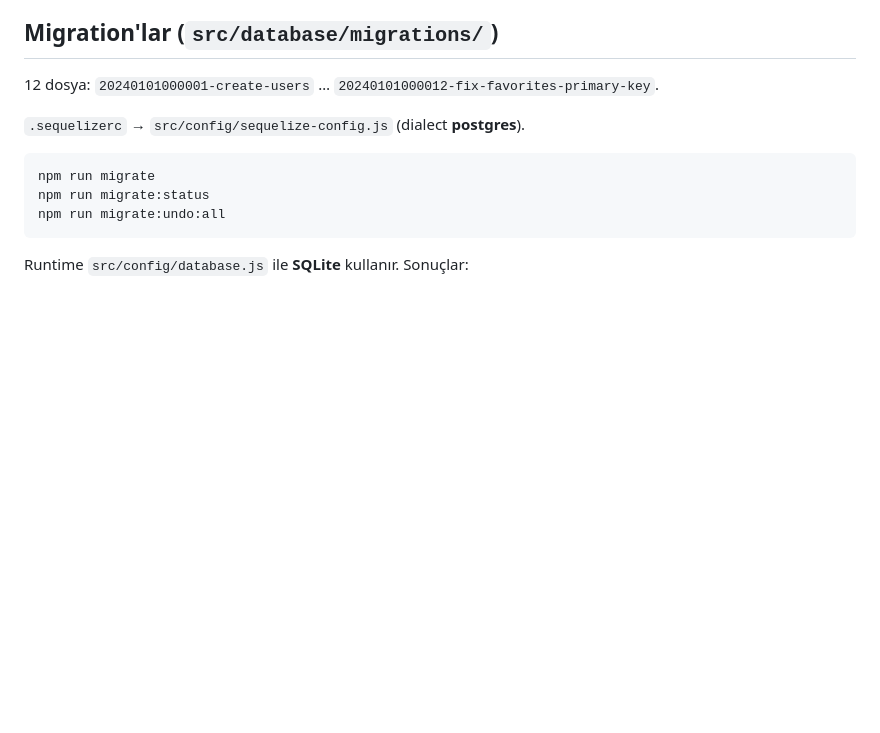
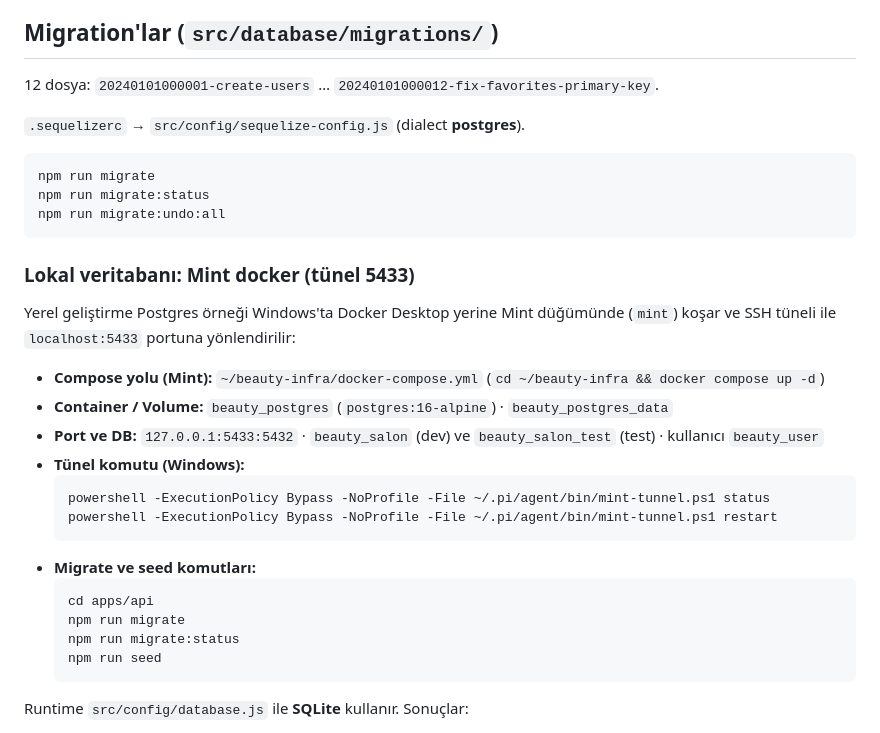
Before and after one commit to bahattinercan/beauty-salon, a Markdown page: docs/api/09-seed-and-migrations.md, the part around the change. GitHub-like rendering; blank space fills up the shorter version.

Commit message:
docs(api): lokal veritabani Mint docker uzerinde (tunel 5433)

````diff
--- a/docs/api/09-seed-and-migrations.md
+++ b/docs/api/09-seed-and-migrations.md
@@ -51,6 +51,26 @@ npm run migrate:status
 npm run migrate:undo:all
 ```
 
+### Lokal veritabanı: Mint docker (tünel 5433)
+
+Yerel geliştirme Postgres örneği Windows'ta Docker Desktop yerine Mint düğümünde (`mint`) koşar ve SSH tüneli ile `localhost:5433` portuna yönlendirilir:
+
+- **Compose yolu (Mint):** `~/beauty-infra/docker-compose.yml` (`cd ~/beauty-infra && docker compose up -d`)
+- **Container / Volume:** `beauty_postgres` (`postgres:16-alpine`) · `beauty_postgres_data`
+- **Port ve DB:** `127.0.0.1:5433:5432` · `beauty_salon` (dev) ve `beauty_salon_test` (test) · kullanıcı `beauty_user`
+- **Tünel komutu (Windows):**
+  ```powershell
+  powershell -ExecutionPolicy Bypass -NoProfile -File ~/.pi/agent/bin/mint-tunnel.ps1 status
+  powershell -ExecutionPolicy Bypass -NoProfile -File ~/.pi/agent/bin/mint-tunnel.ps1 restart
+  ```
+- **Migrate ve seed komutları:**
+  ```bash
+  cd apps/api
+  npm run migrate
+  npm run migrate:status
+  npm run seed
+  ```
+
 Runtime `src/config/database.js` ile **SQLite** kullanır. Sonuçlar:
 
 - `npm run migrate` Postgres'e gider, runtime DB'yi etkilemez.
````
